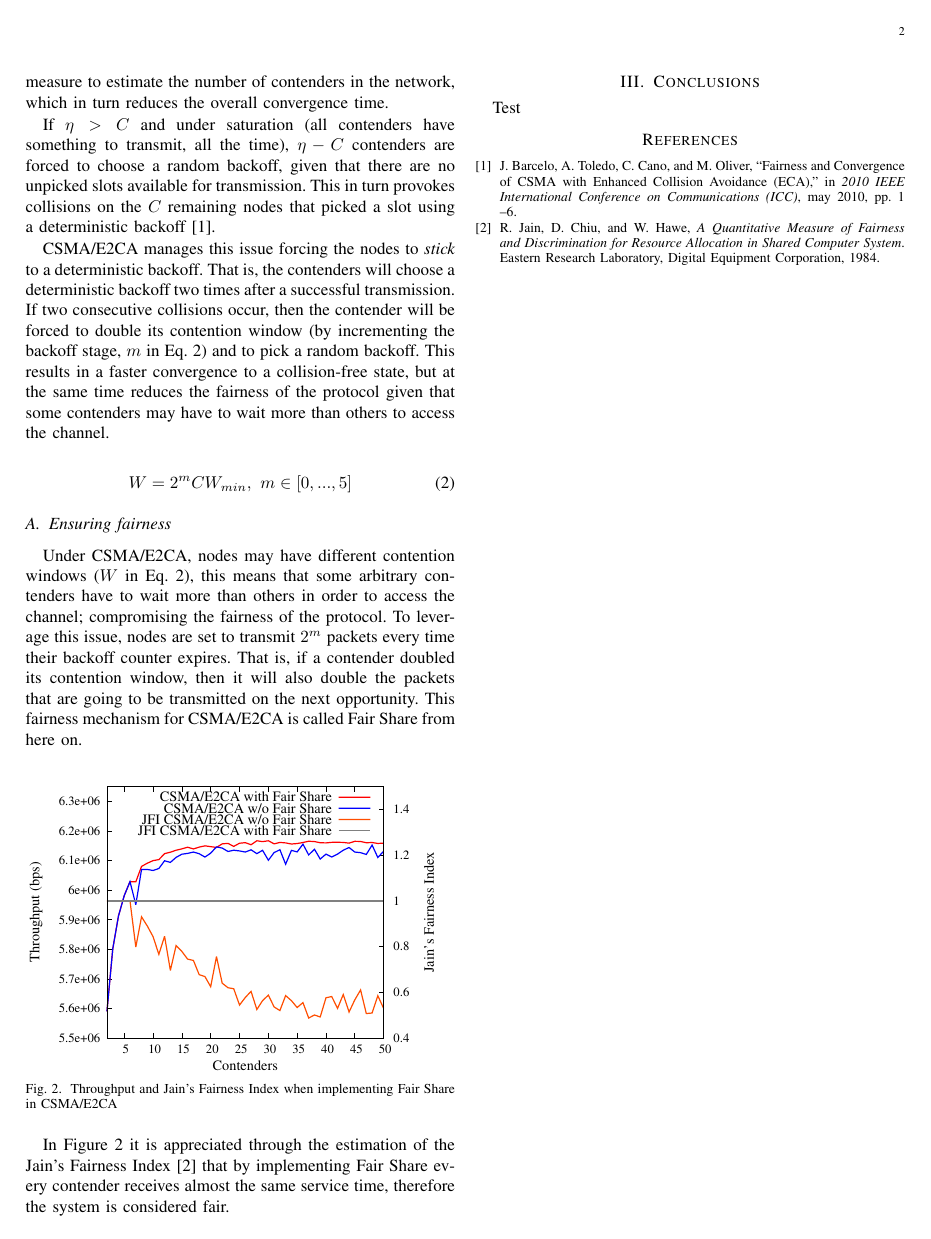
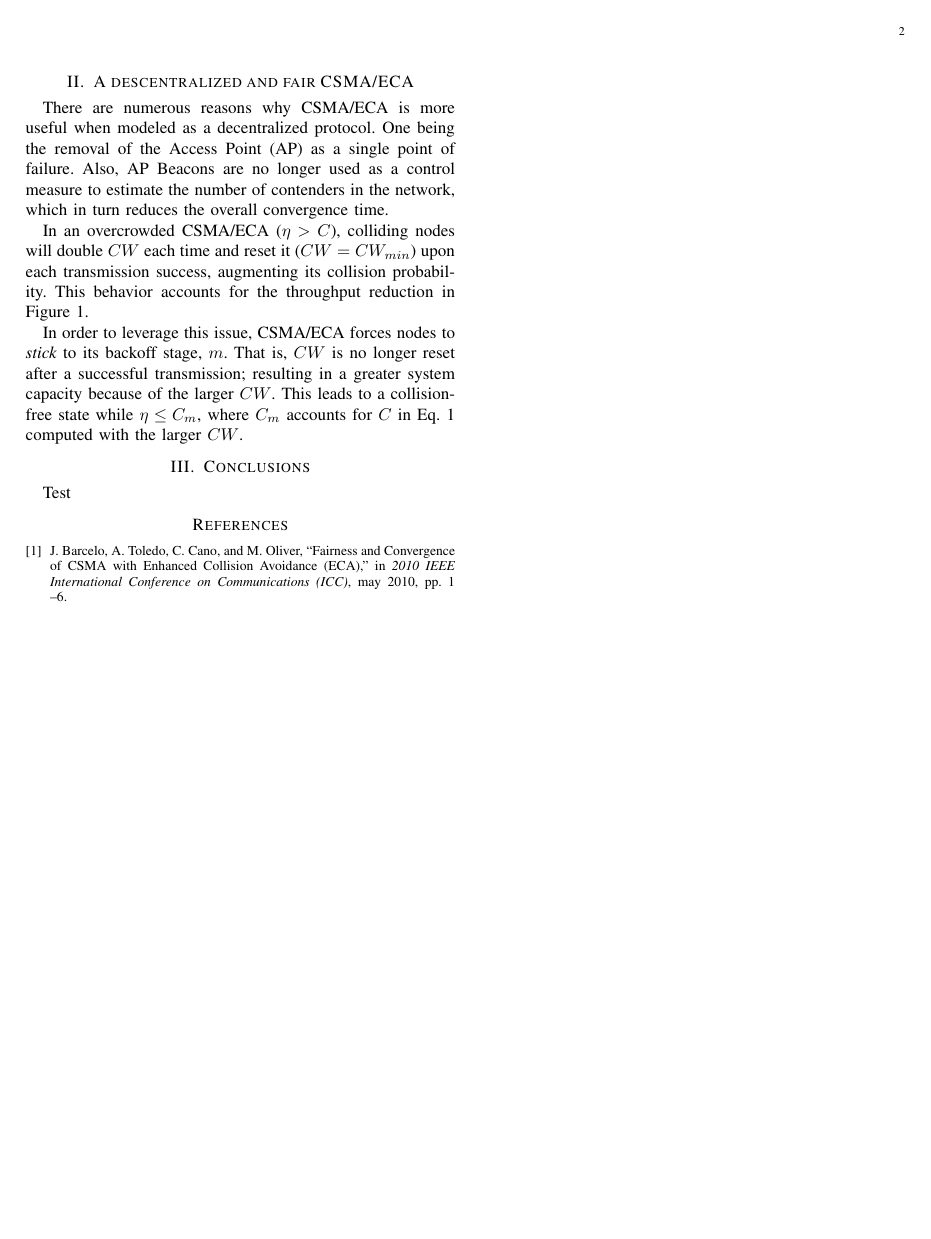
Before and after one commit to SanabriaRusso/E2CA-paper, a LaTeX paper (e2ca.tex, which reads solution.tex): page 2 of 2. Compiled offline with LaTeX, dvips and Ghostscript.

Commit message:
Extended the introduction

```diff
--- a/solution.tex
+++ b/solution.tex
@@ -2,22 +2,26 @@ There are numerous reasons why CSMA/ECA is more useful when modeled as a decentr
 
 % In order to model the protocol, it is treated a Decentralized Constraint Satisfaction (DCS) problem~\cite{DCSP, DCSP-E2CA} using the ACK as the only feedback information that identifies a successful transmission.
 
-If $\eta > C$ and under saturation (all contenders have something to transmit, all the time), $\eta - C$ contenders are forced to choose a random backoff, given that there are no unpicked slots available for transmission. This in turn provokes collisions on the $C$ remaining nodes that picked a slot using a deterministic backoff~\cite{CSMA_ECA}.
+In an overcrowded CSMA/ECA ($\eta>C$), colliding nodes will double $CW$ each time and reset it ($CW=CW_{min}$) upon each transmission success, augmenting its collision probability. This behavior accounts for the throughput reduction in Figure~\ref{fig:throughput}.
 
-CSMA/E2CA manages this issue forcing the nodes to \emph{stick} to a deterministic backoff. That is, the contenders will choose a deterministic backoff two times after a successful transmission. If two consecutive collisions occur, then the contender will be forced to double its contention window (by incrementing the backoff stage, $m$ in Eq.~\ref{eq:backoff_stage}) and to pick a random backoff. This results in a faster convergence to a collision-free state, but at the same time reduces the fairness of the protocol given that some contenders may have to wait more than others to access the channel.
+In order to leverage this issue, CSMA/ECA forces nodes to \emph{stick} to its backoff stage, $m$. That is, $CW$ is no longer reset after a successful transmission; resulting in a greater system capacity because of the larger $CW$. This leads to a collision-free state while $\eta\leq C_{m}$, where $C_{m}$ accounts for $C$ in Eq.~\ref{eq:capacity} computed with the larger $CW$.
 
-\begin{equation} \label{eq:backoff_stage}
-	W = 2^{m}CW_{min},\ m\in[0,...,5]
-\end{equation}
+%If $\eta > C$ and under saturation (all contenders have something to transmit, all the time), $\eta - C$ contenders are forced to choose a random backoff, given that there are no unpicked slots available for transmission. This in turn provokes collisions on the $C$ remaining nodes that picked a slot using a deterministic backoff~\cite{CSMA_ECA}.
 
-\subsection{Ensuring fairness}
-Under CSMA/E2CA, nodes may have different contention windows ($W$ in Eq.~\ref{eq:backoff_stage}), this means that some arbitrary contenders have to wait more than others in order to access the channel; compromising the fairness of the protocol. To leverage this issue, nodes are set to transmit $2^{m}$ packets every time their backoff counter expires. That is, if a contender doubled its contention window, then it will also double the packets that are going to be transmitted on the next opportunity. This fairness mechanism for CSMA/E2CA is called Fair Share from here on.
+%CSMA/E2CA manages this issue forcing the nodes to \emph{stick} to a deterministic backoff. That is, the contenders will choose a deterministic backoff two times after a successful transmission. If two consecutive collisions occur, then the contender will be forced to double its contention window (by incrementing the backoff stage, $m$ in Eq.~\ref{eq:backoff_stage}) and to pick a random backoff. This results in a faster convergence to a collision-free state, but at the same time reduces the fairness of the protocol given that some contenders may have to wait more than others to access the channel.
 
-\begin{figure}[htbp]
-  \centering
-  \includegraphics[width=0.7\linewidth, angle = -90]{figures/throughput/CSMA-E2CA_w_fairShare.eps}
-  \caption{Throughput and Jain's Fairness Index when implementing Fair Share in CSMA/E2CA
-  \label{fig:fairShare}}
-\end{figure}
+%\begin{equation} \label{eq:backoff_stage}
+%	W = 2^{m}CW_{min},\ m\in[0,...,5]
+%\end{equation}
 
-In Figure~\ref{fig:fairShare} it is appreciated through the estimation of the Jain's Fairness Index~\cite{JFI} that by implementing Fair Share every contender receives almost the same service time, therefore the system is considered fair.
+%\subsection{Ensuring fairness}
+%Under CSMA/E2CA, nodes may have different contention windows ($W$ in Eq.~\ref{eq:backoff_stage}), this means that some arbitrary contenders have to wait more than others in order to access the channel; compromising the fairness of the protocol. To leverage this issue, nodes are set to transmit $2^{m}$ packets every time their backoff counter expires. That is, if a contender doubled its contention window, then it will also double the packets that are going to be transmitted on the next opportunity. This fairness mechanism for CSMA/E2CA is called Fair Share from here on.
+
+%\begin{figure}[htbp]
+%  \centering
+%  \includegraphics[width=0.7\linewidth, angle = -90]{figures/throughput/CSMA-E2CA_w_fairShare.eps}
+%  \caption{Throughput and Jain's Fairness Index when implementing Fair Share in CSMA/E2CA
+%  \label{fig:fairShare}}
+%\end{figure}
+
+%In Figure~\ref{fig:fairShare} it is appreciated through the estimation of the Jain's Fairness Index~\cite{JFI} that by implementing Fair Share every contender receives almost the same service time, therefore the system is considered fair.
```
Also changed, not shown: intro.tex (+2 -2 lines), e2ca.pdf.
